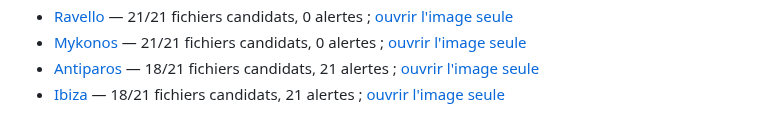
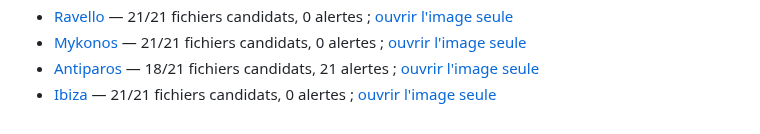
Before and after one commit to cihancacan/bosphoras, a Markdown page: docs/travel-photo-contact-sheets/README.md, the part around the change. GitHub-like rendering.

Commit message:
quality(travel): picture contact sheets for mountain guides and Cap Ferrat QA [skip ci]

```diff
--- a/docs/travel-photo-contact-sheets/README.md
+++ b/docs/travel-photo-contact-sheets/README.md
@@ -22,4 +22,4 @@ Les photographies récemment remplacées restent rouges tant qu'elles n'ont pas
 - [Ravello](ravello.md) — 21/21 fichiers candidats, 0 alertes ; [ouvrir l'image seule](ravello.jpg)
 - [Mykonos](mykonos.md) — 21/21 fichiers candidats, 0 alertes ; [ouvrir l'image seule](mykonos.jpg)
 - [Antiparos](antiparos.md) — 18/21 fichiers candidats, 21 alertes ; [ouvrir l'image seule](antiparos.jpg)
-- [Ibiza](ibiza.md) — 18/21 fichiers candidats, 21 alertes ; [ouvrir l'image seule](ibiza.jpg)
+- [Ibiza](ibiza.md) — 21/21 fichiers candidats, 0 alertes ; [ouvrir l'image seule](ibiza.jpg)
```
Also changed, not shown: docs/travel-photo-contact-sheets/ibiza.md (+22 -22 lines), docs/travel-photo-contact-sheets/ibiza.jpg.
